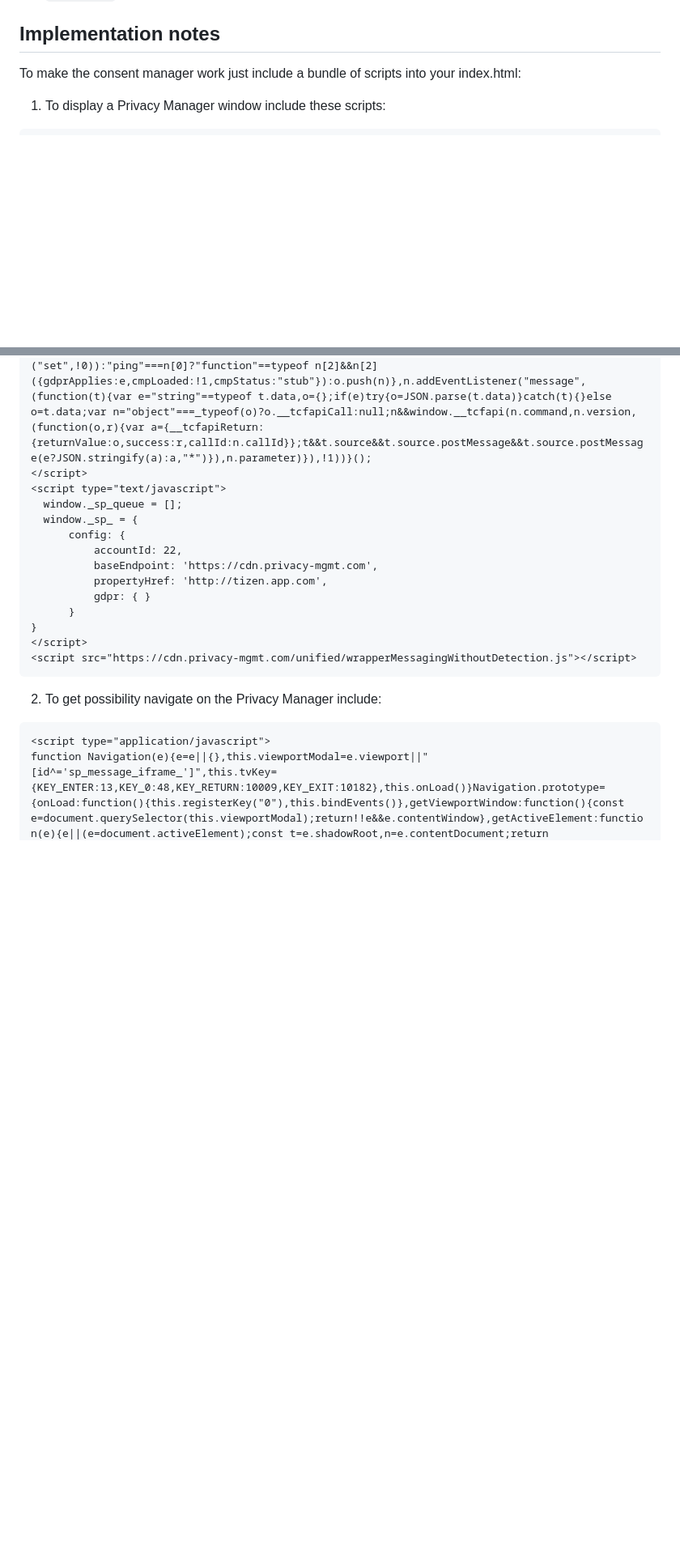
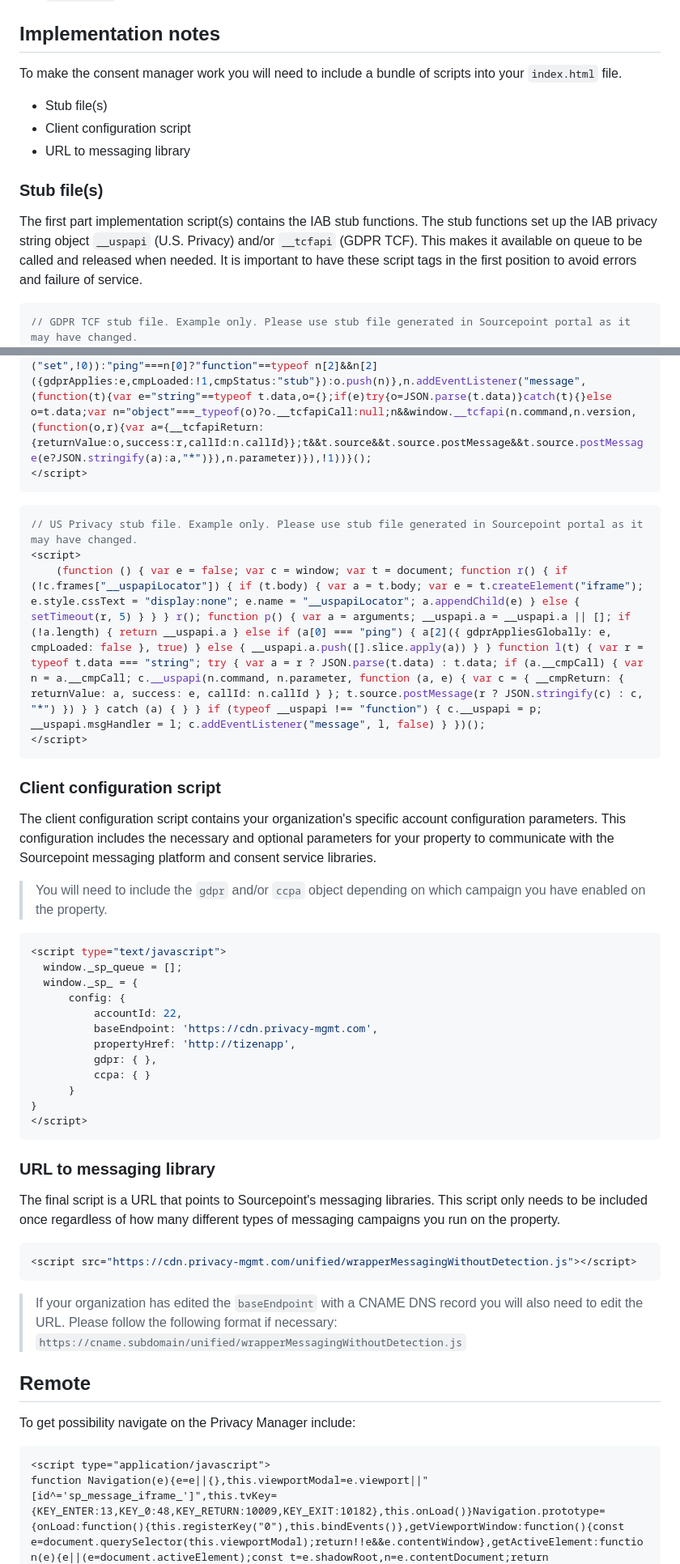
Before and after one commit to SourcePointUSA/tizen-cmp, a Markdown page: README.md, 2 parts joined by grey strips. Shown at 81% size. Rendered like a GitHub page; blank space fills up the shorter version.

Commit message:
Update README.md
Add detail to implementation notes

````diff
--- a/README.md
+++ b/README.md
@@ -41,29 +41,64 @@ Available methods:
 
 ## Implementation notes
 
-To make the consent manager work just include a bundle of scripts into your index.html:
+To make the consent manager work you will need to include a bundle of scripts into your `index.html` file.
 
-1. To display a Privacy Manager window include these scripts:
+- Stub file(s)
+- Client configuration script
+- URL to messaging library
 
-```
+### Stub file(s)
+
+The first part implementation script(s) contains the IAB stub functions. The stub functions set up the IAB privacy string object `__uspapi` (U.S. Privacy) and/or `__tcfapi` (GDPR TCF). This makes it available on queue to be called and released when needed. It is important to have these script tags in the first position to avoid errors and failure of service.
+
+```javascript
+// GDPR TCF stub file. Example only. Please use stub file generated in Sourcepoint portal as it may have changed.
 <script type="text/javascript">
     function _typeof(t){return(_typeof="function"==typeof Symbol&&"symbol"==typeof Symbol.iterator?function(t){return typeof t}:function(t){return t&&"function"==typeof Symbol&&t.constructor===Symbol&&t!==Symbol.prototype?"symbol":typeof t})(t)}!function(){for(var t,e,o=[],n=window,r=n;r;){try{if(r.frames.__tcfapiLocator){t=r;break}}catch(t){}if(r===n.top)break;r=n.parent}t||(function t(){var e=n.document,o=!!n.frames.__tcfapiLocator;if(!o)if(e.body){var r=e.createElement("iframe");r.style.cssText="display:none",r.name="__tcfapiLocator",e.body.appendChild(r)}else setTimeout(t,5);return!o}(),n.__tcfapi=function(){for(var t=arguments.length,n=new Array(t),r=0;r<t;r++)n[r]=arguments[r];if(!n.length)return o;"setGdprApplies"===n[0]?n.length>3&&2===parseInt(n[1],10)&&"boolean"==typeof n[3]&&(e=n[3],"function"==typeof n[2]&&n[2]("set",!0)):"ping"===n[0]?"function"==typeof n[2]&&n[2]({gdprApplies:e,cmpLoaded:!1,cmpStatus:"stub"}):o.push(n)},n.addEventListener("message",(function(t){var e="string"==typeof t.data,o={};if(e)try{o=JSON.parse(t.data)}catch(t){}else o=t.data;var n="object"===_typeof(o)?o.__tcfapiCall:null;n&&window.__tcfapi(n.command,n.version,(function(o,r){var a={__tcfapiReturn:{returnValue:o,success:r,callId:n.callId}};t&&t.source&&t.source.postMessage&&t.source.postMessage(e?JSON.stringify(a):a,"*")}),n.parameter)}),!1))}();
 </script>
+```
+
+```javascript
+// US Privacy stub file. Example only. Please use stub file generated in Sourcepoint portal as it may have changed.
+<script>
+    (function () { var e = false; var c = window; var t = document; function r() { if (!c.frames["__uspapiLocator"]) { if (t.body) { var a = t.body; var e = t.createElement("iframe"); e.style.cssText = "display:none"; e.name = "__uspapiLocator"; a.appendChild(e) } else { setTimeout(r, 5) } } } r(); function p() { var a = arguments; __uspapi.a = __uspapi.a || []; if (!a.length) { return __uspapi.a } else if (a[0] === "ping") { a[2]({ gdprAppliesGlobally: e, cmpLoaded: false }, true) } else { __uspapi.a.push([].slice.apply(a)) } } function l(t) { var r = typeof t.data === "string"; try { var a = r ? JSON.parse(t.data) : t.data; if (a.__cmpCall) { var n = a.__cmpCall; c.__uspapi(n.command, n.parameter, function (a, e) { var c = { __cmpReturn: { returnValue: a, success: e, callId: n.callId } }; t.source.postMessage(r ? JSON.stringify(c) : c, "*") }) } } catch (a) { } } if (typeof __uspapi !== "function") { c.__uspapi = p; __uspapi.msgHandler = l; c.addEventListener("message", l, false) } })();
+</script>
+```
+
+### Client configuration script
+
+The client configuration script contains your organization's specific account configuration parameters. This configuration includes the necessary and optional parameters for your property to communicate with the Sourcepoint messaging platform and consent service libraries.
+
+> You will need to include the `gdpr` and/or `ccpa` object depending on which campaign you have enabled on the property.
+
+```javascript
 <script type="text/javascript">
   window._sp_queue = [];
   window._sp_ = {
       config: {
           accountId: 22,
           baseEndpoint: 'https://cdn.privacy-mgmt.com',
-          propertyHref: 'http://tizen.app.com',
-          gdpr: { }
+          propertyHref: 'http://tizenapp',
+          gdpr: { },
+          ccpa: { }
       }
 }
 </script>
+```
+
+### URL to messaging library
+
+The final script is a URL that points to Sourcepoint's messaging libraries. This script only needs to be included once regardless of how many different types of messaging campaigns you run on the property.
+
+```javascript
 <script src="https://cdn.privacy-mgmt.com/unified/wrapperMessagingWithoutDetection.js"></script>
 ```
 
-2. To get possibility navigate on the Privacy Manager include:
+> If your organization has edited the `baseEndpoint` with a CNAME DNS record you will also need to edit the URL. Please follow the following format if necessary: `https://cname.subdomain/unified/wrapperMessagingWithoutDetection.js`
+
+## Remote
+
+To get possibility navigate on the Privacy Manager include:
 
 ```
 <script type="application/javascript">
````
